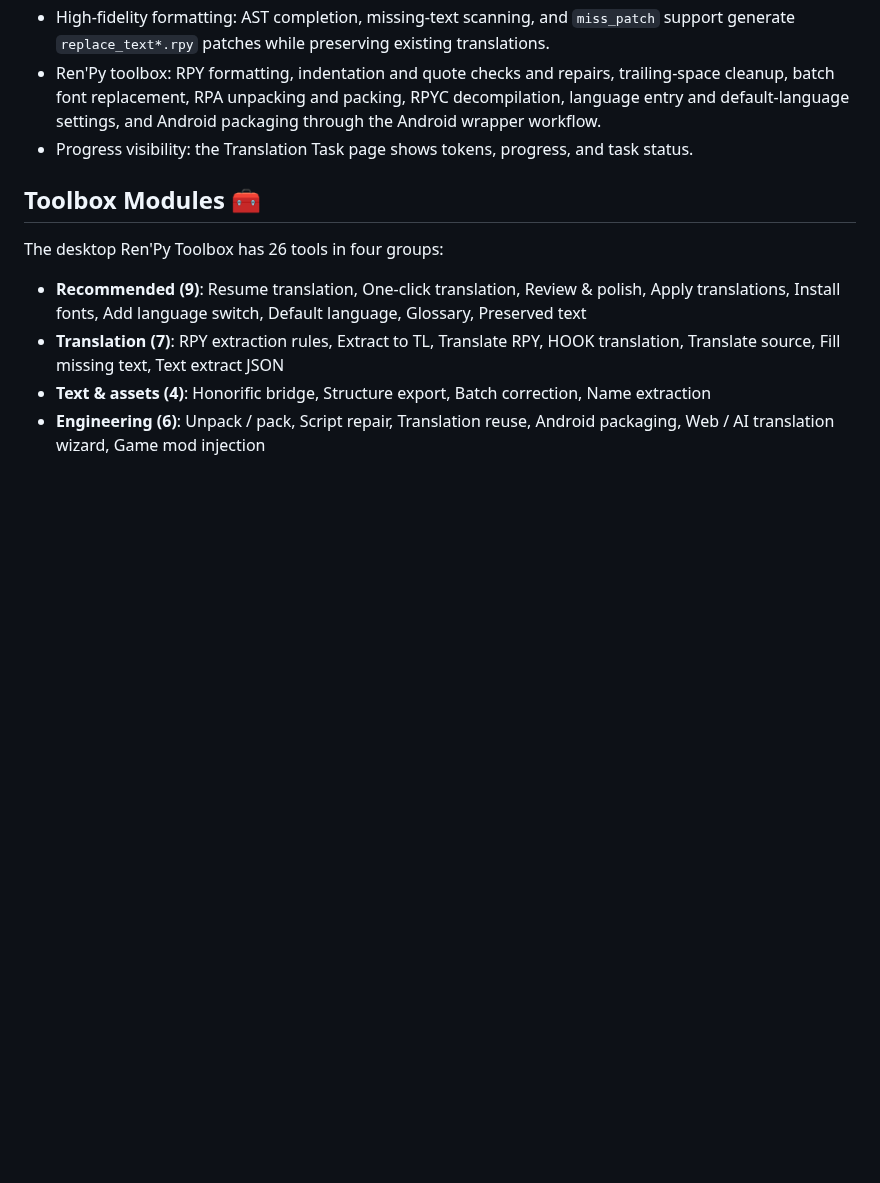
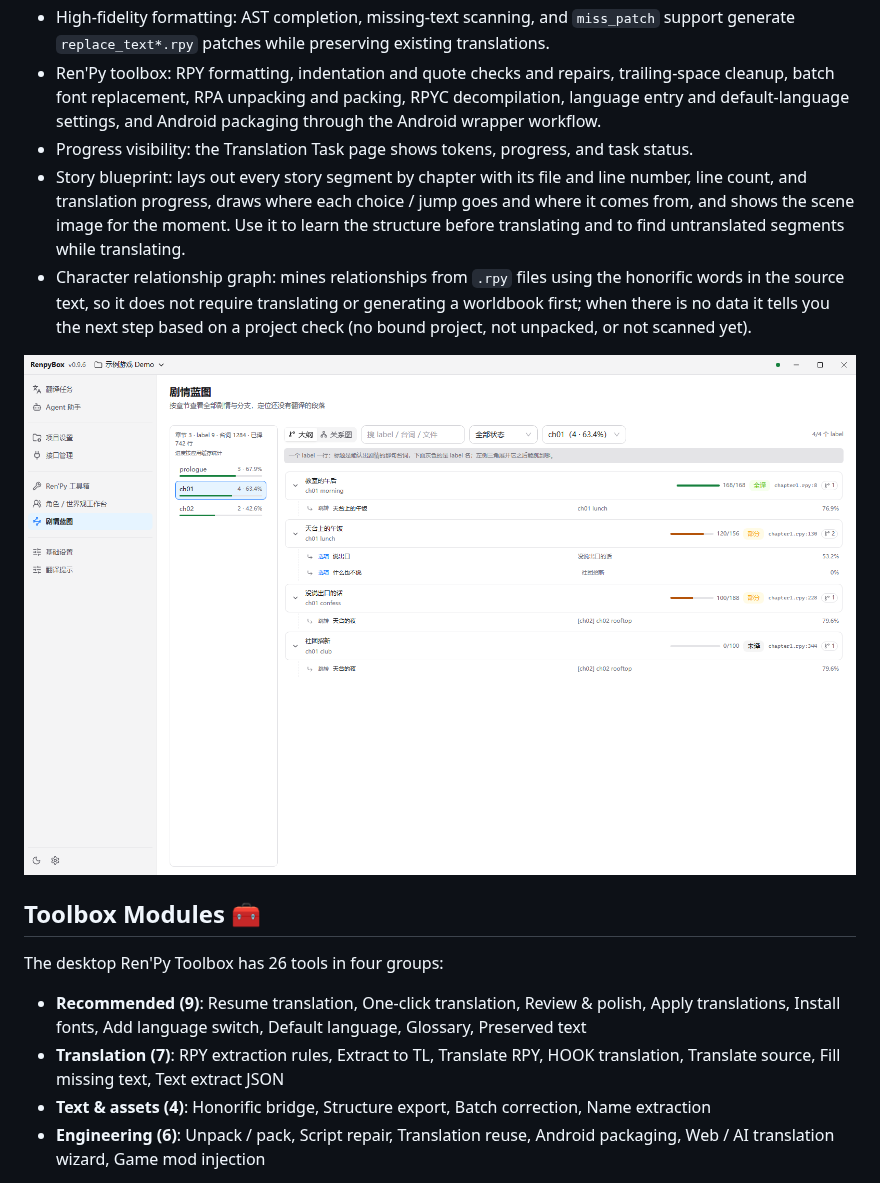
Before and after one commit to Dclef/renpybox, a Markdown page: README_EN.md, the part around the change. GitHub-like rendering; pictures changed too: docs/screenshots/desktop-story-blueprint-zh.png (added); blank space fills up the shorter version.

Commit message:
feat: 更新版本至 v0.9.7
剧情蓝图与角色关系图谱发版，同步版本号与更新日志；
README 保持最近三版约定，补入 v0.9.7 并同步英文条目。

```diff
--- a/README_EN.md
+++ b/README_EN.md
@@ -57,6 +57,10 @@
 - High-fidelity formatting: AST completion, missing-text scanning, and `miss_patch` support generate `replace_text*.rpy` patches while preserving existing translations.
 - Ren'Py toolbox: RPY formatting, indentation and quote checks and repairs, trailing-space cleanup, batch font replacement, RPA unpacking and packing, RPYC decompilation, language entry and default-language settings, and Android packaging through the Android wrapper workflow.
 - Progress visibility: the Translation Task page shows tokens, progress, and task status.
+- Story blueprint: lays out every story segment by chapter with its file and line number, line count, and translation progress, draws where each choice / jump goes and where it comes from, and shows the scene image for the moment. Use it to learn the structure before translating and to find untranslated segments while translating.
+- Character relationship graph: mines relationships from `.rpy` files using the honorific words in the source text, so it does not require translating or generating a worldbook first; when there is no data it tells you the next step based on a project check (no bound project, not unpacked, or not scanned yet).
+
+![Story blueprint: story segments and jump targets by chapter](./docs/screenshots/desktop-story-blueprint-zh.png)
 
 ## Toolbox Modules 🧰
 
```
Also changed, not shown: CHANGELOG.md (+20 -0 lines), README.md (+10 -5 lines), 4 other files.
